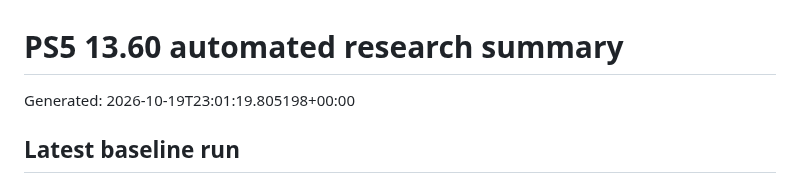
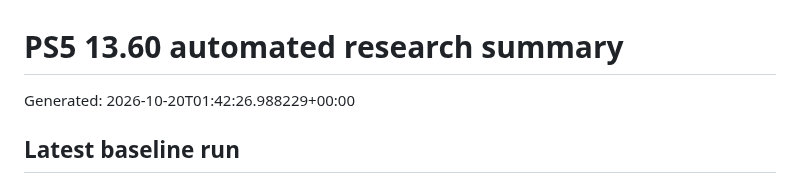
Before and after one commit to Tumelo00/deneme, a Markdown page: reports/summary.md, the part around the change. Drawn GitHub-style.

Commit message:
Collect PS5 research reports

```diff
--- a/reports/summary.md
+++ b/reports/summary.md
@@ -1,6 +1,6 @@
 # PS5 13.60 automated research summary
 
-Generated: 2026-10-19T23:01:19.805198+00:00
+Generated: 2026-10-20T01:42:26.988229+00:00
 
 ## Latest baseline run
 
```
